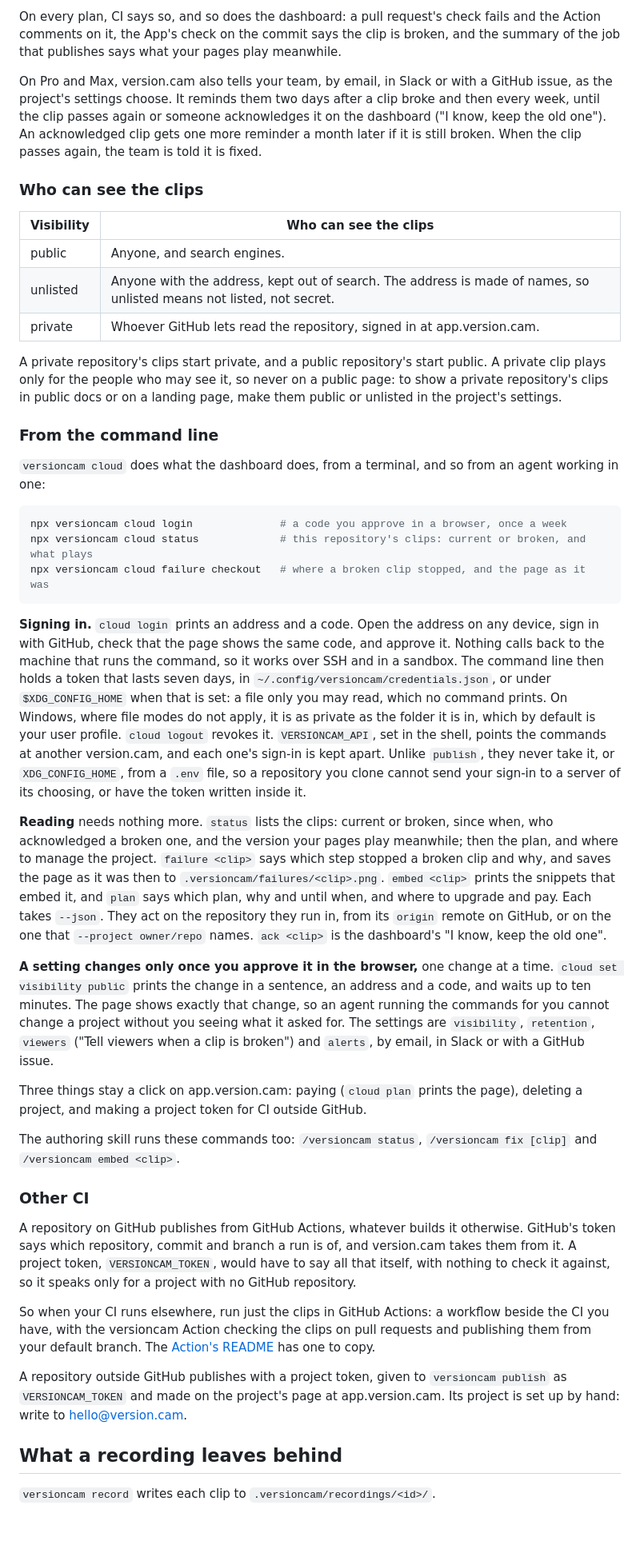
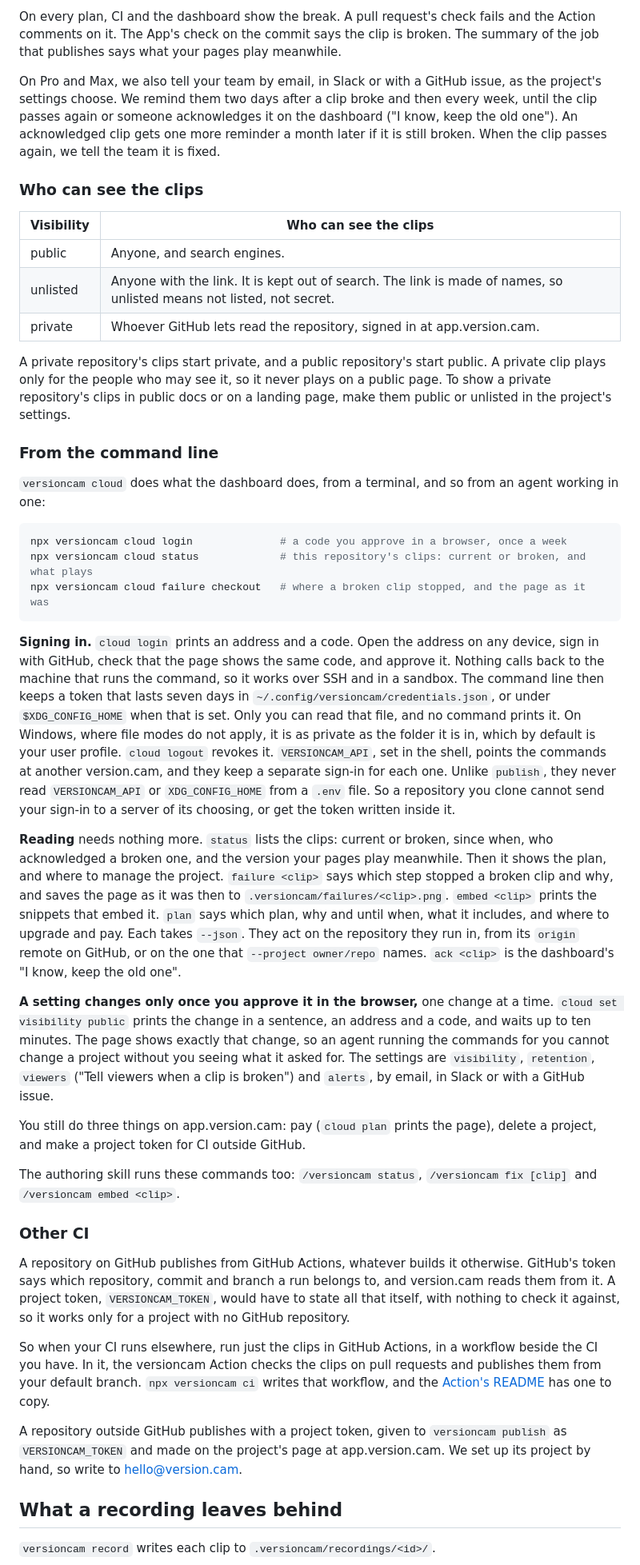
Before and after one commit to versioncam/versioncam, a Markdown page: packages/recorder/README.md, the part around one of its changes. Shown at 80% size. GitHub-like rendering; blank space fills up the shorter version.

```diff
--- a/packages/recorder/README.md
+++ b/packages/recorder/README.md
@@ -686,28 +713,28 @@ turns on "Tell viewers when a clip is broken" in its settings.
 
-On every plan, CI says so, and so does the dashboard: a pull request's check
-fails and the Action comments on it, the App's check on the commit says the
-clip is broken, and the summary of the job that publishes says what your
-pages play meanwhile.
+On every plan, CI and the dashboard show the break. A pull request's check
+fails and the Action comments on it. The App's check on the commit says the
+clip is broken. The summary of the job that publishes says what your pages
+play meanwhile.
 
-On Pro and Max, version.cam also tells your team, by email, in Slack or with
-a GitHub issue, as the project's settings choose. It reminds them two days
-after a clip broke and then every week, until the clip passes again or
-someone acknowledges it on the dashboard ("I know, keep the old one"). An
+On Pro and Max, we also tell your team by email, in Slack or with a GitHub
+issue, as the project's settings choose. We remind them two days after a clip
+broke and then every week, until the clip passes again or someone
+acknowledges it on the dashboard ("I know, keep the old one"). An
 acknowledged clip gets one more reminder a month later if it is still
-broken. When the clip passes again, the team is told it is fixed.
+broken. When the clip passes again, we tell the team it is fixed.
 
 ### Who can see the clips
 
 | Visibility | Who can see the clips |
 |---|---|
 | public | Anyone, and search engines. |
-| unlisted | Anyone with the address, kept out of search. The address is made of names, so unlisted means not listed, not secret. |
+| unlisted | Anyone with the link. It is kept out of search. The link is made of names, so unlisted means not listed, not secret. |
 | private | Whoever GitHub lets read the repository, signed in at app.version.cam. |
 
 A private repository's clips start private, and a public repository's start
-public. A private clip plays only for the people who may see it, so never on
-a public page: to show a private repository's clips in public docs or on a
-landing page, make them public or unlisted in the project's settings.
+public. A private clip plays only for the people who may see it, so it never
+plays on a public page. To show a private repository's clips in public docs or
+on a landing page, make them public or unlisted in the project's settings.
 
 ### From the command line
 
@@ -723,23 +750,24 @@ npx versioncam cloud failure checkout   # where a broken clip stopped, and the p
 **Signing in.** `cloud login` prints an address and a code. Open the address
 on any device, sign in with GitHub, check that the page shows the same code,
 and approve it. Nothing calls back to the machine that runs the command, so
-it works over SSH and in a sandbox. The command line then holds a token that
-lasts seven days, in `~/.config/versioncam/credentials.json`, or under
-`$XDG_CONFIG_HOME` when that is set: a file only you may read, which no
-command prints. On Windows, where file modes do not apply, it is as private as
-the folder it is in, which by default is your user profile. `cloud logout` revokes it. `VERSIONCAM_API`, set in the
-shell, points the commands at another version.cam, and each one's sign-in
-is kept apart. Unlike `publish`, they never take it, or `XDG_CONFIG_HOME`,
-from a `.env` file, so a repository you clone cannot send your sign-in to a
-server of its choosing, or have the token written inside it.
+it works over SSH and in a sandbox. The command line then keeps a token that
+lasts seven days in `~/.config/versioncam/credentials.json`, or under
+`$XDG_CONFIG_HOME` when that is set. Only you can read that file, and no
+command prints it. On Windows, where file modes do not apply, it is as private
+as the folder it is in, which by default is your user profile. `cloud logout`
+revokes it. `VERSIONCAM_API`, set in the shell, points the commands at another
+version.cam, and they keep a separate sign-in for each one. Unlike `publish`,
+they never read `VERSIONCAM_API` or `XDG_CONFIG_HOME` from a `.env` file. So a
+repository you clone cannot send your sign-in to a server of its choosing, or
+get the token written inside it.
 
 **Reading** needs nothing more. `status` lists the clips: current or broken,
 since when, who acknowledged a broken one, and the version your pages play
-meanwhile; then the plan, and where to manage the project. `failure <clip>`
-says which step stopped a broken clip and why, and saves the page as it was
-then to `.versioncam/failures/<clip>.png`. `embed <clip>` prints the
-snippets that embed it, and `plan` says which plan, why and until when, and
-where to upgrade and pay. Each takes `--json`. They act on the repository
+meanwhile. Then it shows the plan, and where to manage the project.
+`failure <clip>` says which step stopped a broken clip and why, and saves the
+page as it was then to `.versioncam/failures/<clip>.png`. `embed <clip>` prints
+the snippets that embed it. `plan` says which plan, why and until when, what it
+includes, and where to upgrade and pay. Each takes `--json`. They act on the repository
 they run in, from its `origin` remote on GitHub, or on the one that
 `--project owner/repo` names. `ack <clip>` is the dashboard's "I know, keep
 the old one".
@@ -752,9 +780,8 @@ without you seeing what it asked for. The settings are `visibility`,
 `retention`, `viewers` ("Tell viewers when a clip is broken") and `alerts`,
 by email, in Slack or with a GitHub issue.
 
-Three things stay a click on app.version.cam: paying (`cloud plan` prints
-the page), deleting a project, and making a project token for CI outside
-GitHub.
+You still do three things on app.version.cam: pay (`cloud plan` prints the
+page), delete a project, and make a project token for CI outside GitHub.
 
 The authoring skill runs these commands too: `/versioncam status`,
 `/versioncam fix [clip]` and `/versioncam embed <clip>`.
@@ -762,19 +789,20 @@ The authoring skill runs these commands too: `/versioncam status`,
 ### Other CI
 
 A repository on GitHub publishes from GitHub Actions, whatever builds it
-otherwise. GitHub's token says which repository, commit and branch a run is
-of, and version.cam takes them from it. A project token, `VERSIONCAM_TOKEN`,
-would have to say all that itself, with nothing to check it against, so it
-speaks only for a project with no GitHub repository.
+otherwise. GitHub's token says which repository, commit and branch a run
+belongs to, and version.cam reads them from it. A project token,
+`VERSIONCAM_TOKEN`, would have to state all that itself, with nothing to check
+it against, so it works only for a project with no GitHub repository.
 
-So when your CI runs elsewhere, run just the clips in GitHub Actions: a
-workflow beside the CI you have, with the versioncam Action checking the
-clips on pull requests and publishing them from your default branch. The
+So when your CI runs elsewhere, run just the clips in GitHub Actions, in a
+workflow beside the CI you have. In it, the versioncam Action checks the clips
+on pull requests and publishes them from your default branch.
+`npx versioncam ci` writes that workflow, and the
 [Action's README](https://github.com/versioncam/action) has one to copy.
 
 A repository outside GitHub publishes with a project token, given to
 `versioncam publish` as `VERSIONCAM_TOKEN` and made on the project's page at
-app.version.cam. Its project is set up by hand: write to hello@version.cam.
+app.version.cam. We set up its project by hand, so write to hello@version.cam.
 
 ## What a recording leaves behind
 
```
Also changed, not shown: other parts of packages/recorder/README.md (+195 -166 lines).
